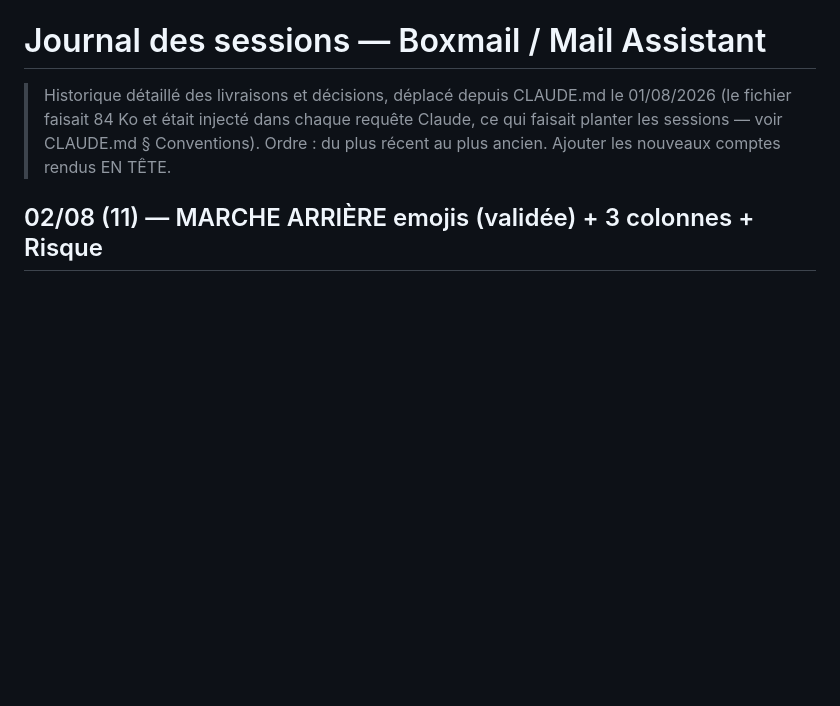
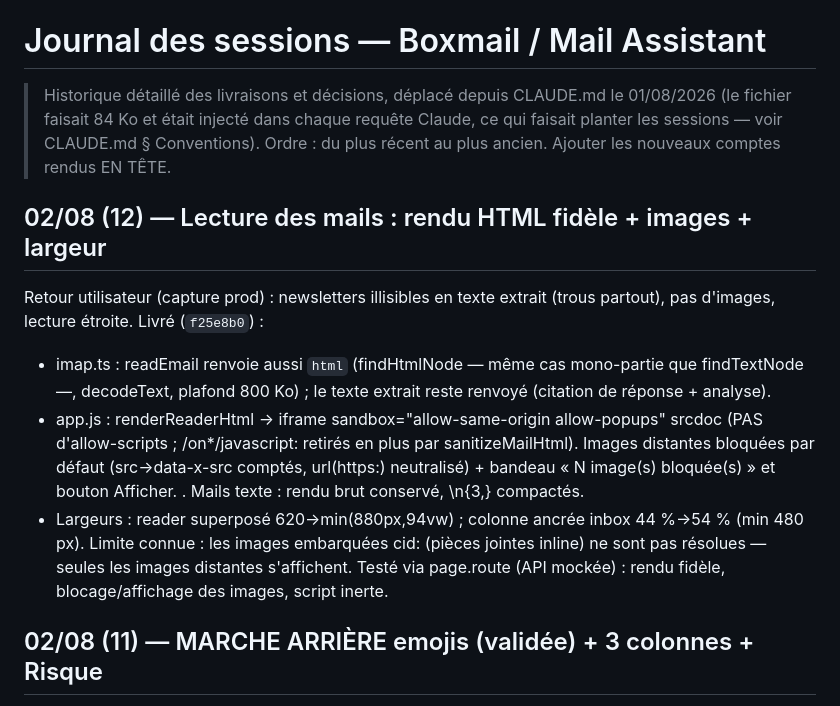
Before and after one commit to thonyAGP/Boxmail_cleaning, a Markdown page: docs/JOURNAL.md, the part around the change. Rendered like a GitHub page; blank space fills up the shorter version.

Commit message:
Journal : lecture HTML fidèle livrée
Co-Authored-By: Claude Fable 5 <noreply@anthropic.com>

```diff
--- a/docs/JOURNAL.md
+++ b/docs/JOURNAL.md
@@ -4,6 +4,27 @@
 > 01/08/2026 (le fichier faisait 84 Ko et était injecté dans chaque requête
 > Claude, ce qui faisait planter les sessions — voir CLAUDE.md § Conventions).
 > Ordre : du plus récent au plus ancien. Ajouter les nouveaux comptes rendus EN TÊTE.
+
+## 02/08 (12) — Lecture des mails : rendu HTML fidèle + images + largeur
+
+Retour utilisateur (capture prod) : newsletters illisibles en texte
+extrait (trous partout), pas d'images, lecture étroite. Livré
+(`f25e8b0`) :
+- imap.ts : readEmail renvoie aussi `html` (findHtmlNode — même cas
+  mono-partie que findTextNode —, decodeText, plafond 800 Ko) ; le
+  texte extrait reste renvoyé (citation de réponse + analyse).
+- app.js : renderReaderHtml → iframe sandbox="allow-same-origin
+  allow-popups" srcdoc (PAS d'allow-scripts ; <script>/on*/javascript:
+  retirés en plus par sanitizeMailHtml). Images distantes bloquées par
+  défaut (src→data-x-src comptés, url(https:) neutralisé) + bandeau
+  « N image(s) bloquée(s) » et bouton Afficher. <base target=_blank>.
+  Mails texte : rendu brut conservé, \n{3,} compactés.
+- Largeurs : reader superposé 620→min(880px,94vw) ; colonne ancrée
+  inbox 44 %→54 % (min 480 px).
+Limite connue : les images embarquées cid: (pièces jointes inline) ne
+sont pas résolues — seules les images distantes s'affichent.
+Testé via page.route (API mockée) : rendu fidèle, blocage/affichage
+des images, script inerte.
 
 ## 02/08 (11) — MARCHE ARRIÈRE emojis (validée) + 3 colonnes + Risque
 
```
